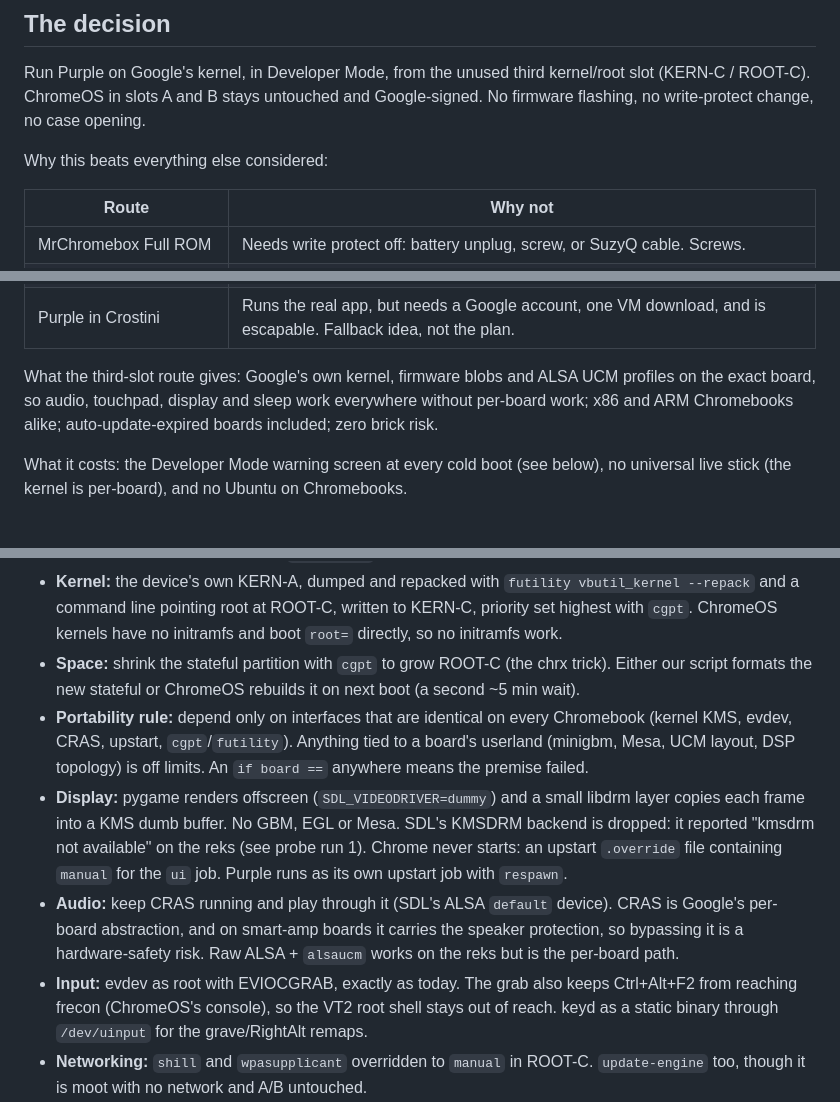
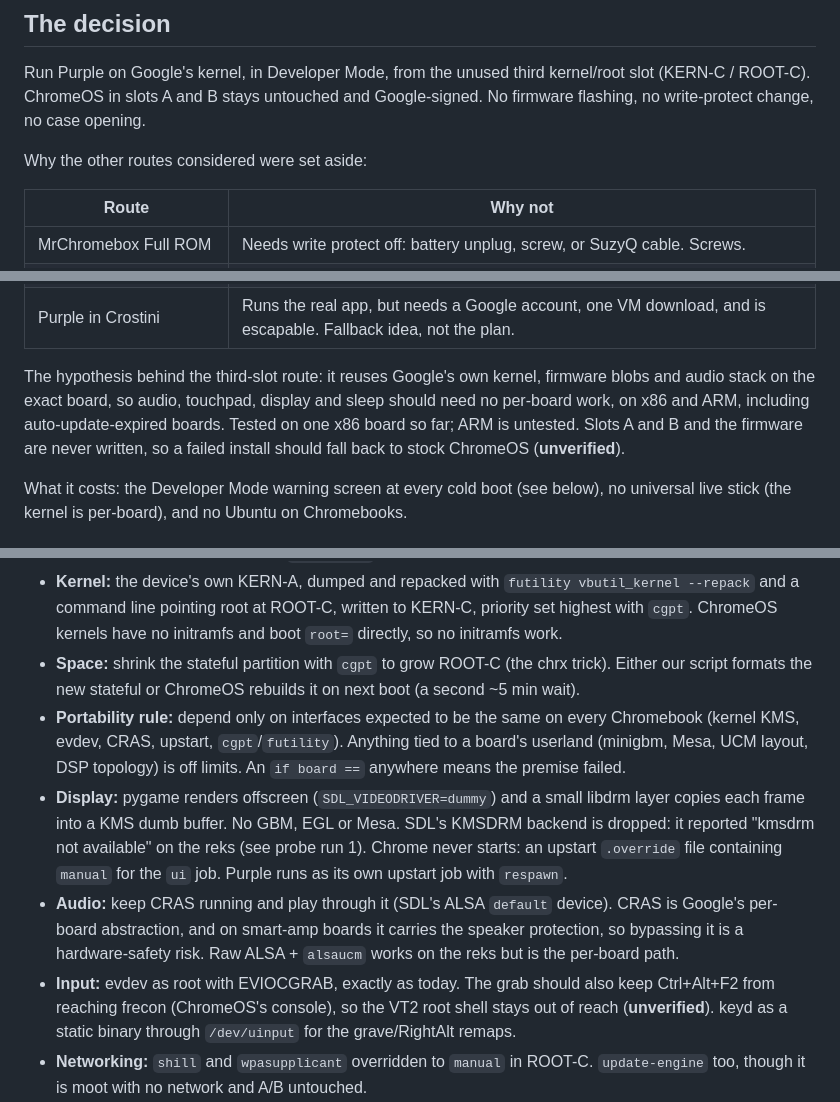
Before and after one commit to purplecomputerorg/purplecomputer, a Markdown page: guides/chromebook-dev-mode-plan.md, 3 parts joined by grey strips. GitHub-like rendering.

Commit message:
Chromebook plan guide words its untested expectations as hypotheses and marks them unverified.

```diff
--- a/guides/chromebook-dev-mode-plan.md
+++ b/guides/chromebook-dev-mode-plan.md
@@ -28,7 +28,7 @@ Run Purple on Google's kernel, in Developer Mode, from the unused third kernel/r
 (KERN-C / ROOT-C). ChromeOS in slots A and B stays untouched and Google-signed. No firmware
 flashing, no write-protect change, no case opening.
 
-Why this beats everything else considered:
+Why the other routes considered were set aside:
 
 | Route | Why not |
 |---|---|
@@ -38,9 +38,11 @@ Why this beats everything else considered:
 | Purple Web (Pyodide) | Needs a rewrite of the render path, no piper, and only lockable via Admin-console kiosk enrollment. |
 | Purple in Crostini | Runs the real app, but needs a Google account, one VM download, and is escapable. Fallback idea, not the plan. |
 
-What the third-slot route gives: Google's own kernel, firmware blobs and ALSA UCM profiles on the
-exact board, so audio, touchpad, display and sleep work everywhere without per-board work; x86 and
-ARM Chromebooks alike; auto-update-expired boards included; zero brick risk.
+The hypothesis behind the third-slot route: it reuses Google's own kernel, firmware blobs and
+audio stack on the exact board, so audio, touchpad, display and sleep should need no per-board
+work, on x86 and ARM, including auto-update-expired boards. Tested on one x86 board so far; ARM
+is untested. Slots A and B and the firmware are never written, so a failed install should fall
+back to stock ChromeOS (**unverified**).
 
 What it costs: the Developer Mode warning screen at every cold boot (see below), no universal
 live stick (the kernel is per-board), and no Ubuntu on Chromebooks.
@@ -58,7 +60,7 @@ live stick (the kernel is per-board), and no Ubuntu on Chromebooks.
   ChromeOS kernels have no initramfs and boot `root=` directly, so no initramfs work.
 - **Space:** shrink the stateful partition with `cgpt` to grow ROOT-C (the chrx trick). Either our
   script formats the new stateful or ChromeOS rebuilds it on next boot (a second ~5 min wait).
-- **Portability rule:** depend only on interfaces that are identical on every Chromebook (kernel
+- **Portability rule:** depend only on interfaces expected to be the same on every Chromebook (kernel
   KMS, evdev, CRAS, upstart, `cgpt`/`futility`). Anything tied to a board's userland (minigbm,
   Mesa, UCM layout, DSP topology) is off limits. An `if board ==` anywhere means the premise failed.
 - **Display:** pygame renders offscreen (`SDL_VIDEODRIVER=dummy`) and a small libdrm layer copies
@@ -69,8 +71,9 @@ live stick (the kernel is per-board), and no Ubuntu on Chromebooks.
 - **Audio:** keep CRAS running and play through it (SDL's ALSA `default` device). CRAS is Google's
   per-board abstraction, and on smart-amp boards it carries the speaker protection, so bypassing it
   is a hardware-safety risk. Raw ALSA + `alsaucm` works on the reks but is the per-board path.
-- **Input:** evdev as root with EVIOCGRAB, exactly as today. The grab also keeps Ctrl+Alt+F2 from
-  reaching frecon (ChromeOS's console), so the VT2 root shell stays out of reach. keyd as a static
+- **Input:** evdev as root with EVIOCGRAB, exactly as today. The grab should also keep Ctrl+Alt+F2
+  from reaching frecon (ChromeOS's console), so the VT2 root shell stays out of reach
+  (**unverified**). keyd as a static
   binary through `/dev/uinput` for the grave/RightAlt remaps.
 - **Networking:** `shill` and `wpasupplicant` overridden to `manual` in ROOT-C. `update-engine`
   too, though it is moot with no network and A/B untouched.
```
